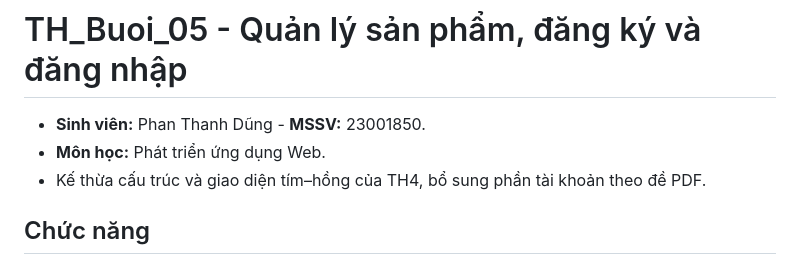
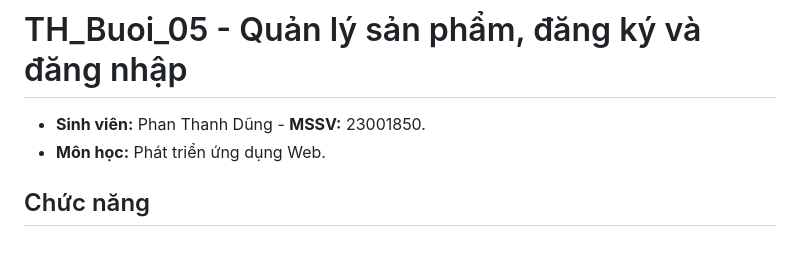
Before and after one commit to dung0611/PhanThanhDung_23001850, a Markdown page: TH_Buoi_05/README.md, the part around the change. Drawn GitHub-style.

```diff
--- a/TH_Buoi_05/README.md
+++ b/TH_Buoi_05/README.md
@@ -2,7 +2,6 @@
 
 - **Sinh viên:** Phan Thanh Dũng - **MSSV:** 23001850.
 - **Môn học:** Phát triển ứng dụng Web.
-- Kế thừa cấu trúc và giao diện tím–hồng của TH4, bổ sung phần tài khoản theo đề PDF.
 
 ## Chức năng
 
```
